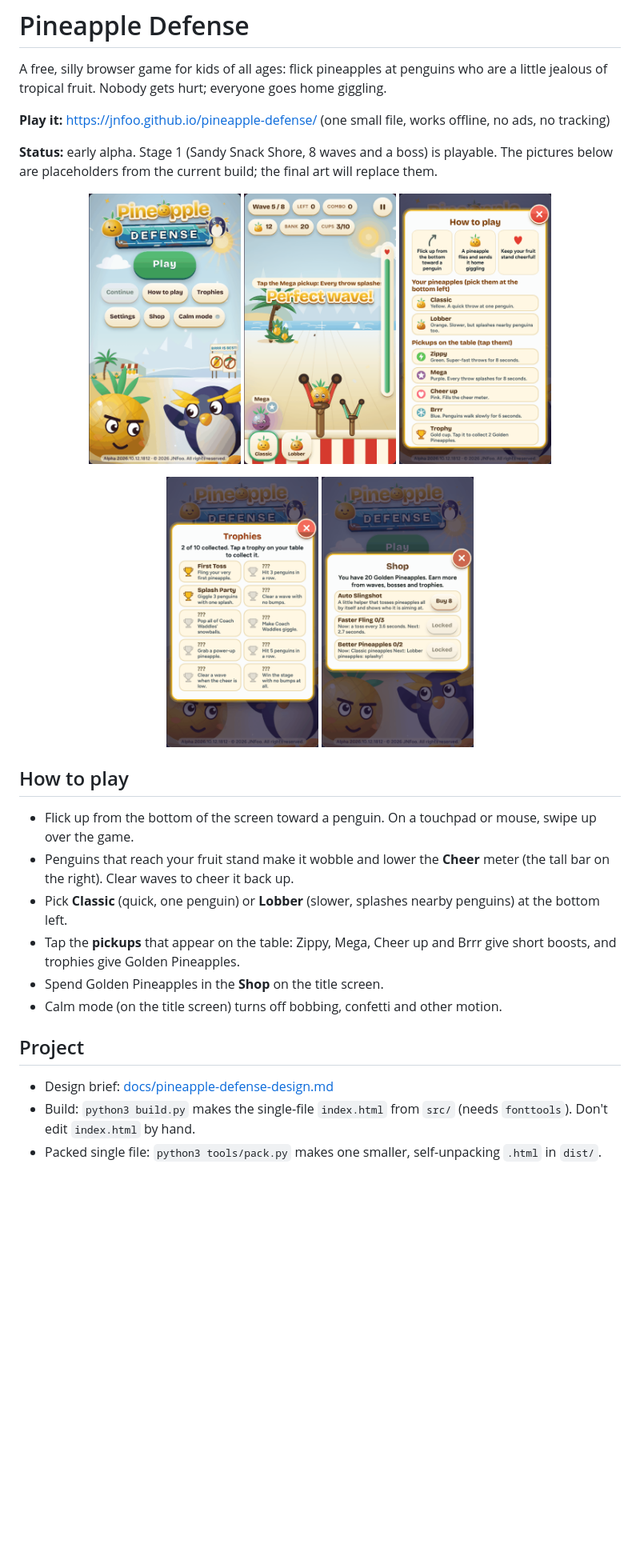
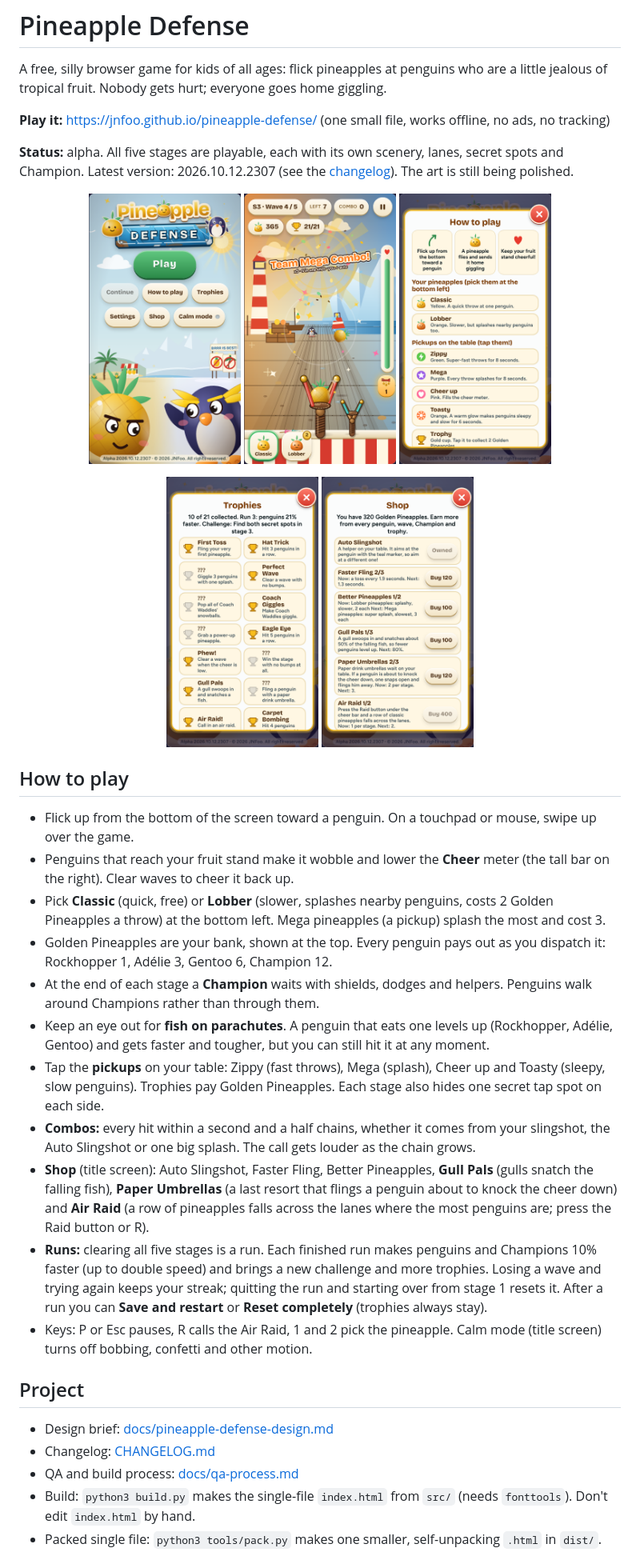
Before and after one commit to JNFoo/pineapple-defense, a Markdown page: README.md, the part around one of its changes. Shown at 80% size. Drawn GitHub-style; pictures changed too: docs/img/game.png, docs/img/how-to-play.png, docs/img/shop.png; blank space fills up the shorter version.

```diff
--- a/README.md
+++ b/README.md
@@ -6,7 +6,7 @@ A free, silly browser game for kids of all ages: flick pineapples at penguins wh
 
 **Play it:** <https://jnfoo.github.io/pineapple-defense/> (one small file, works offline, no ads, no tracking)
 
-**Status:** early alpha. Stage 1 (Sandy Snack Shore, 8 waves and a boss) is playable. The pictures below are placeholders from the current build; the final art will replace them.
+**Status:** alpha. All five stages are playable, each with its own scenery, lanes, secret spots and Champion. Latest version: 2026.10.12.2307 (see the [changelog](CHANGELOG.md)). The art is still being polished.
 
 <p align="center">
 <img src="docs/img/title.png" alt="Title screen" width="190">
@@ -22,13 +22,20 @@ A free, silly browser game for kids of all ages: flick pineapples at penguins wh
 
 - Flick up from the bottom of the screen toward a penguin. On a touchpad or mouse, swipe up over the game.
 - Penguins that reach your fruit stand make it wobble and lower the **Cheer** meter (the tall bar on the right). Clear waves to cheer it back up.
-- Pick **Classic** (quick, one penguin) or **Lobber** (slower, splashes nearby penguins) at the bottom left.
-- Tap the **pickups** that appear on the table: Zippy, Mega, Cheer up and Brrr give short boosts, and trophies give Golden Pineapples.
-- Spend Golden Pineapples in the **Shop** on the title screen.
-- Calm mode (on the title screen) turns off bobbing, confetti and other motion.
+- Pick **Classic** (quick, free) or **Lobber** (slower, splashes nearby penguins, costs 2 Golden Pineapples a throw) at the bottom left. Mega pineapples (a pickup) splash the most and cost 3.
+- Golden Pineapples are your bank, shown at the top. Every penguin pays out as you dispatch it: Rockhopper 1, Adélie 3, Gentoo 6, Champion 12.
+- At the end of each stage a **Champion** waits with shields, dodges and helpers. Penguins walk around Champions rather than through them.
+- Keep an eye out for **fish on parachutes**. A penguin that eats one levels up (Rockhopper, Adélie, Gentoo) and gets faster and tougher, but you can still hit it at any moment.
+- Tap the **pickups** on your table: Zippy (fast throws), Mega (splash), Cheer up and Toasty (sleepy, slow penguins). Trophies pay Golden Pineapples. Each stage also hides one secret tap spot on each side.
+- **Combos:** every hit within a second and a half chains, whether it comes from your slingshot, the Auto Slingshot or one big splash. The call gets louder as the chain grows.
+- **Shop** (title screen): Auto Slingshot, Faster Fling, Better Pineapples, **Gull Pals** (gulls snatch the falling fish), **Paper Umbrellas** (a last resort that flings a penguin about to knock the cheer down) and **Air Raid** (a row of pineapples falls across the lanes where the most penguins are; press the Raid button or R).
+- **Runs:** clearing all five stages is a run. Each finished run makes penguins and Champions 10% faster (up to double speed) and brings a new challenge and more trophies. Losing a wave and trying again keeps your streak; quitting the run and starting over from stage 1 resets it. After a run you can **Save and restart** or **Reset completely** (trophies always stay).
+- Keys: P or Esc pauses, R calls the Air Raid, 1 and 2 pick the pineapple. Calm mode (title screen) turns off bobbing, confetti and other motion.
 
 ## Project
 
 - Design brief: [docs/pineapple-defense-design.md](docs/pineapple-defense-design.md)
+- Changelog: [CHANGELOG.md](CHANGELOG.md)
+- QA and build process: [docs/qa-process.md](docs/qa-process.md)
 - Build: `python3 build.py` makes the single-file `index.html` from `src/` (needs `fonttools`). Don't edit `index.html` by hand.
 - Packed single file: `python3 tools/pack.py` makes one smaller, self-unpacking `.html` in `dist/`.
```
Also changed, not shown: other parts of README.md (+2 -2 lines), CHANGELOG.md (added, +37 -0 lines), docs/pineapple-defense-design.md (+0 -1 lines).
